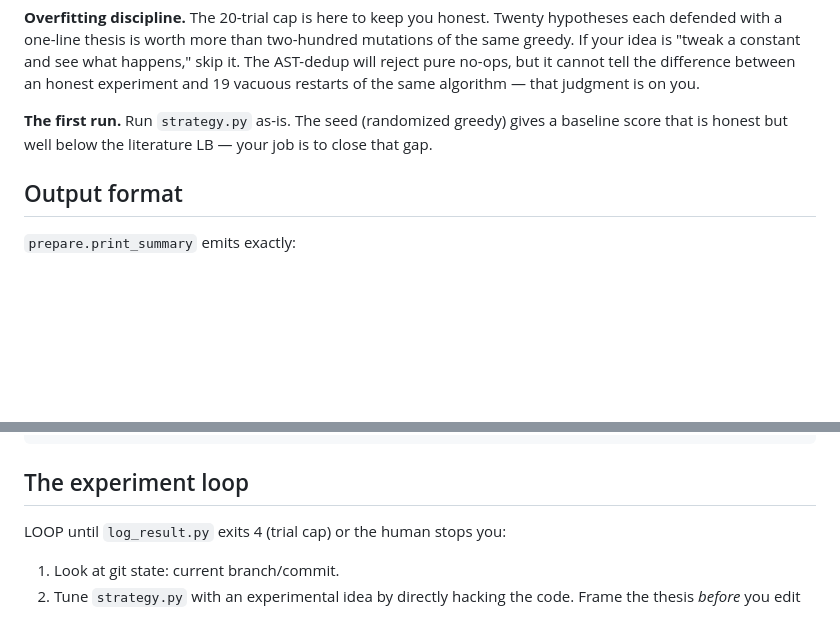
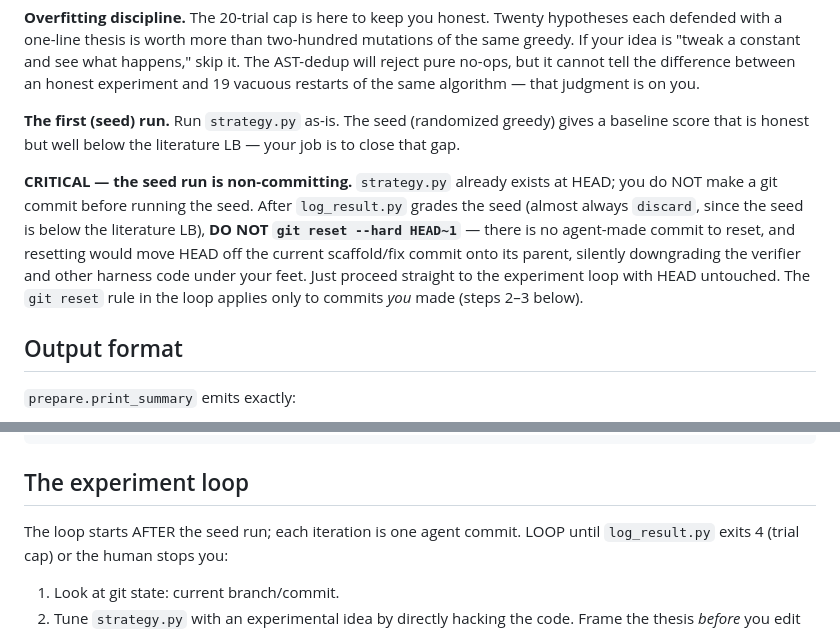
Before and after one commit to JonFermin/auto-erdos, a Markdown page: program.md, 2 parts joined by grey strips. Drawn GitHub-style; blank space fills up the shorter version.

Commit message:
fix(program.md): clarify the seed run is non-committing.
Bug surfaced from the apr28-sidon{100,500,1000,3000} v2 batch: agents
followed the loop's "on discard, git reset --hard HEAD~1" rule literally
after the seed run too. But the seed runs from existing strategy.py at
HEAD with no agent commit, so the reset moved HEAD off the verifier-fix
commit (270c624) back onto the buggy parent (2c4b3d4). Subsequent trials
were graded by the OLD verifier — reason fields said "valid Sidon set" not
"valid B_2 Sidon set", confirming the verifier was the buggy one.

Fix: explicit "seed run is non-committing" callout right after the "first
run" intro, plus a one-liner at the top of the experiment-loop section
that the loop only applies to agent-made commits.

The buggy v2 sidon branches were deleted (never pushed) and per-problem
trial caches wiped, same as the previous round.

```diff
--- a/program.md
+++ b/program.md
@@ -59,9 +59,19 @@ and see what happens," skip it. The AST-dedup will reject pure no-ops, but
 it cannot tell the difference between an honest experiment and 19 vacuous
 restarts of the same algorithm — that judgment is on you.
 
-**The first run.** Run `strategy.py` as-is. The seed (randomized greedy)
+**The first (seed) run.** Run `strategy.py` as-is. The seed (randomized greedy)
 gives a baseline score that is honest but well below the literature LB —
 your job is to close that gap.
+
+**CRITICAL — the seed run is non-committing.** `strategy.py` already exists
+at HEAD; you do NOT make a git commit before running the seed. After
+`log_result.py` grades the seed (almost always `discard`, since the seed
+is below the literature LB), **DO NOT `git reset --hard HEAD~1`** — there
+is no agent-made commit to reset, and resetting would move HEAD off the
+current scaffold/fix commit onto its parent, silently downgrading the
+verifier and other harness code under your feet. Just proceed straight to
+the experiment loop with HEAD untouched. The `git reset` rule in the loop
+applies only to commits *you* made (steps 2–3 below).
 
 ## Output format
 
@@ -138,6 +148,7 @@ uv run running_best.py --trials     # rows logged / trial cap, e.g. "7/20"
 
 ## The experiment loop
 
+The loop starts AFTER the seed run; each iteration is one agent commit.
 LOOP until `log_result.py` exits 4 (trial cap) or the human stops you:
 
 1. Look at git state: current branch/commit.
```
